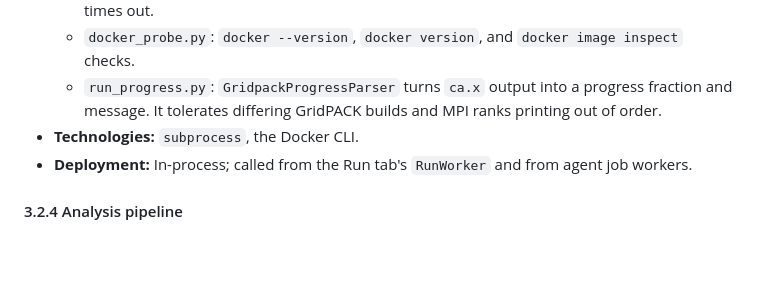
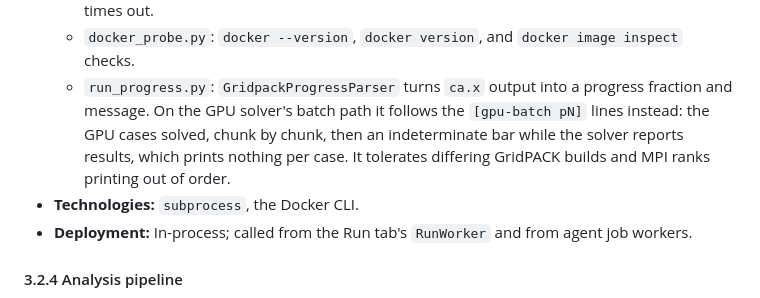
Before and after one commit to alexluhuang/GridLens, a Markdown page: docs/ARCHITECTURE.md, the part around the change. Rendered like a GitHub page; blank space fills up the shorter version.

Commit message:
Document how run progress follows the GPU batch path.

```diff
--- a/docs/ARCHITECTURE.md
+++ b/docs/ARCHITECTURE.md
@@ -428,6 +428,8 @@ on the user's machine.
     `docker stop --time 10`, and `docker kill` if that fails or times out.
   - `docker_probe.py`: `docker --version`, `docker version`, and `docker image inspect` checks.
   - `run_progress.py`: `GridpackProgressParser` turns `ca.x` output into a progress fraction and message.
+    On the GPU solver's batch path it follows the `[gpu-batch pN]` lines instead: the GPU cases solved, chunk
+    by chunk, then an indeterminate bar while the solver reports results, which prints nothing per case.
     It tolerates differing GridPACK builds and MPI ranks printing out of order.
 - **Technologies:** `subprocess`, the Docker CLI.
 - **Deployment:** In-process; called from the Run tab's `RunWorker` and from agent job workers.
```
